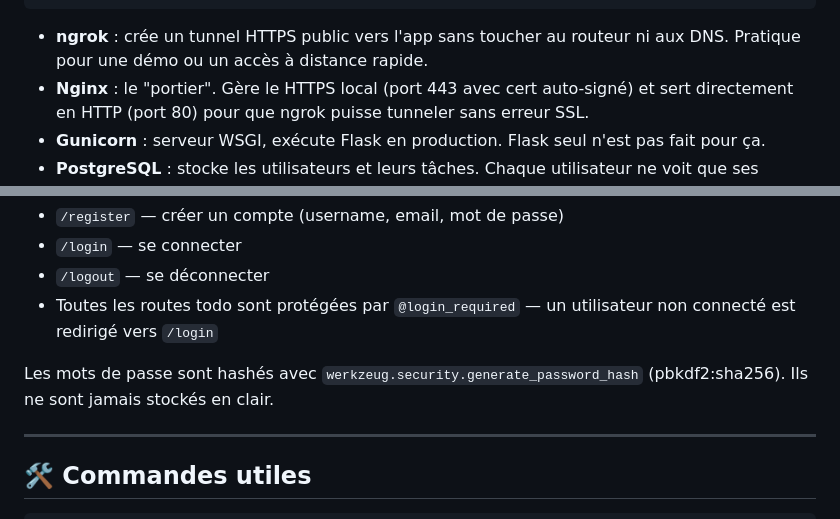
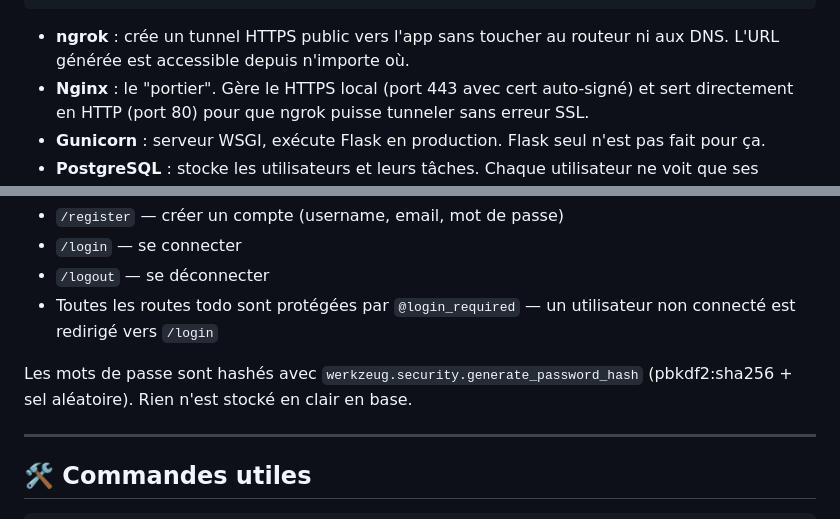
Before and after one commit to Remy-Miquel/todo-docker-flask, a Markdown page: README.md, 2 parts joined by grey strips. Rendered like a GitHub page.

Commit message:
passe rédactionnelle — suppression patterns IA, ton humain, open redirect ajouté aux points ouverts

````diff
--- a/README.md
+++ b/README.md
@@ -26,7 +26,7 @@ Internet
  PostgreSQL        ← La base de données (une table users, une table todos)
 ```
 
-- **ngrok** : crée un tunnel HTTPS public vers l'app sans toucher au routeur ni aux DNS. Pratique pour une démo ou un accès à distance rapide.
+- **ngrok** : crée un tunnel HTTPS public vers l'app sans toucher au routeur ni aux DNS. L'URL générée est accessible depuis n'importe où.
 - **Nginx** : le "portier". Gère le HTTPS local (port 443 avec cert auto-signé) et sert directement en HTTP (port 80) pour que ngrok puisse tunneler sans erreur SSL.
 - **Gunicorn** : serveur WSGI, exécute Flask en production. Flask seul n'est pas fait pour ça.
 - **PostgreSQL** : stocke les utilisateurs et leurs tâches. Chaque utilisateur ne voit que ses propres données.
@@ -180,7 +180,7 @@ L'app gère des comptes utilisateurs. Chaque utilisateur a son propre espace de
 - `/logout` — se déconnecter
 - Toutes les routes todo sont protégées par `@login_required` — un utilisateur non connecté est redirigé vers `/login`
 
-Les mots de passe sont hashés avec `werkzeug.security.generate_password_hash` (pbkdf2:sha256). Ils ne sont jamais stockés en clair.
+Les mots de passe sont hashés avec `werkzeug.security.generate_password_hash` (pbkdf2:sha256 + sel aléatoire). Rien n'est stocké en clair en base.
 
 ---
 
````
Also changed, not shown: DEVLOG.md (+43 -58 lines).
